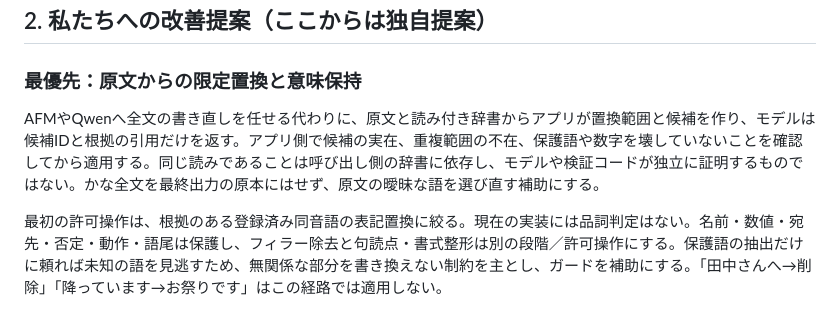
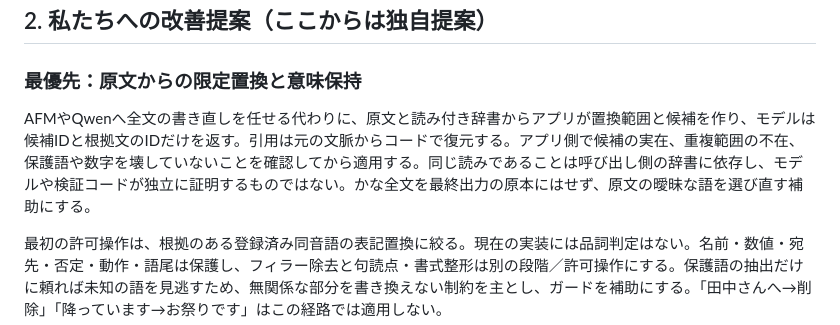
Before and after one commit to ToyB0x/voice-input, a Markdown page: docs/open-source-dictation-research.md, the part around the change. Drawn GitHub-style.

```diff
--- a/docs/open-source-dictation-research.md
+++ b/docs/open-source-dictation-research.md
@@ -56,7 +56,7 @@ hourliert/VoiceInk-Qwen3.5-2B-FTは一般アプリ本体と区別する。[文
 
 ### 最優先：原文からの限定置換と意味保持
 
-AFMやQwenへ全文の書き直しを任せる代わりに、原文と読み付き辞書からアプリが置換範囲と候補を作り、モデルは候補IDと根拠の引用だけを返す。アプリ側で候補の実在、重複範囲の不在、保護語や数字を壊していないことを確認してから適用する。同じ読みであることは呼び出し側の辞書に依存し、モデルや検証コードが独立に証明するものではない。かな全文を最終出力の原本にはせず、原文の曖昧な語を選び直す補助にする。
+AFMやQwenへ全文の書き直しを任せる代わりに、原文と読み付き辞書からアプリが置換範囲と候補を作り、モデルは候補IDと根拠文のIDだけを返す。引用は元の文脈からコードで復元する。アプリ側で候補の実在、重複範囲の不在、保護語や数字を壊していないことを確認してから適用する。同じ読みであることは呼び出し側の辞書に依存し、モデルや検証コードが独立に証明するものではない。かな全文を最終出力の原本にはせず、原文の曖昧な語を選び直す補助にする。
 
 最初の許可操作は、根拠のある登録済み同音語の表記置換に絞る。現在の実装には品詞判定はない。名前・数値・宛先・否定・動作・語尾は保護し、フィラー除去と句読点・書式整形は別の段階／許可操作にする。保護語の抽出だけに頼れば未知の語を見逃すため、無関係な部分を書き換えない制約を主とし、ガードを補助にする。「田中さんへ→削除」「降っています→お祭りです」はこの経路では適用しない。
 
```
Also changed, not shown: docs/accuracy-first-results.md (+4 -0 lines), docs/constrained-correction.md (+1 -1 lines).
